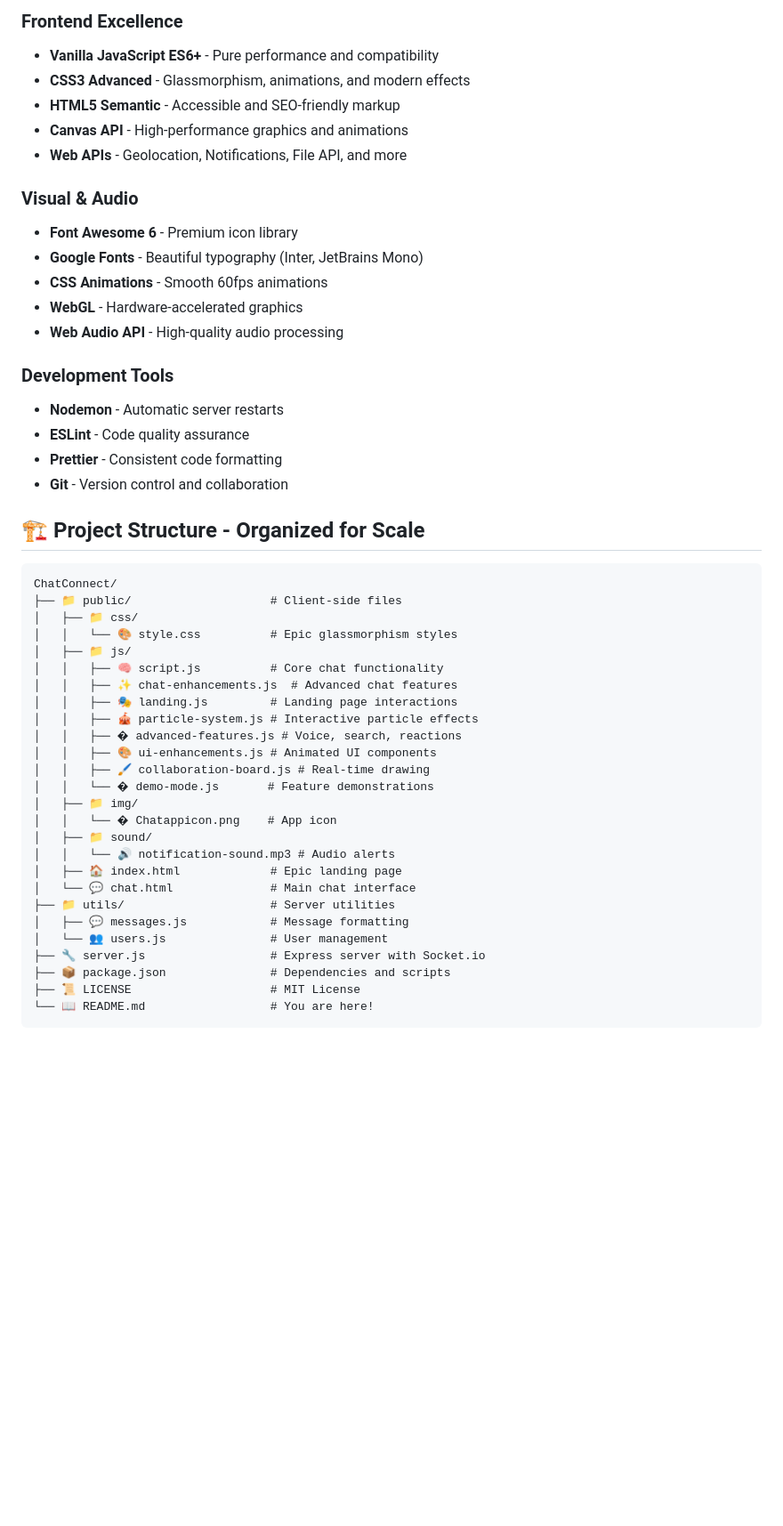
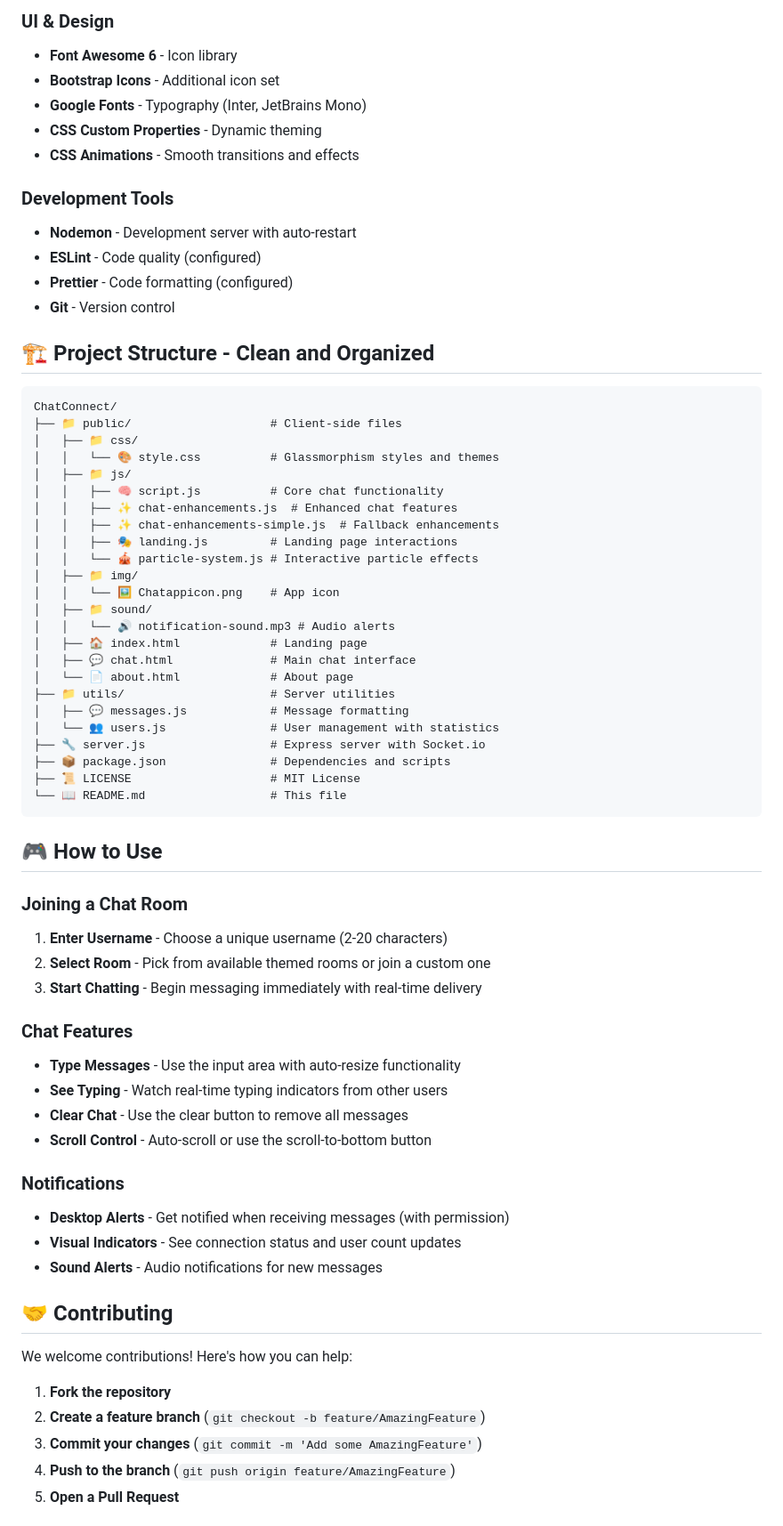
Before and after one commit to Khushal-Me/ChatConnect, a Markdown page: README.md, the part around one of its changes. Shown at 89% size. Rendered like a GitHub page; blank space fills up the shorter version.

````diff
--- a/README.md
+++ b/README.md
@@ -144,51 +125,71 @@
 
-### Frontend Excellence
-- **Vanilla JavaScript ES6+** - Pure performance and compatibility
-- **CSS3 Advanced** - Glassmorphism, animations, and modern effects
-- **HTML5 Semantic** - Accessible and SEO-friendly markup
-- **Canvas API** - High-performance graphics and animations
-- **Web APIs** - Geolocation, Notifications, File API, and more
-
-### Visual & Audio
-- **Font Awesome 6** - Premium icon library
-- **Google Fonts** - Beautiful typography (Inter, JetBrains Mono)
-- **CSS Animations** - Smooth 60fps animations
-- **WebGL** - Hardware-accelerated graphics
-- **Web Audio API** - High-quality audio processing
+### UI & Design
+- **Font Awesome 6** - Icon library
+- **Bootstrap Icons** - Additional icon set
+- **Google Fonts** - Typography (Inter, JetBrains Mono)
+- **CSS Custom Properties** - Dynamic theming
+- **CSS Animations** - Smooth transitions and effects
 
 ### Development Tools
-- **Nodemon** - Automatic server restarts
-- **ESLint** - Code quality assurance
-- **Prettier** - Consistent code formatting
-- **Git** - Version control and collaboration
+- **Nodemon** - Development server with auto-restart
+- **ESLint** - Code quality (configured)
+- **Prettier** - Code formatting (configured)
+- **Git** - Version control
 
-## 🏗️ Project Structure - Organized for Scale
+## 🏗️ Project Structure - Clean and Organized
 
 ```
 ChatConnect/
 ├── 📁 public/                    # Client-side files
 │   ├── 📁 css/
-│   │   └── 🎨 style.css          # Epic glassmorphism styles
+│   │   └── 🎨 style.css          # Glassmorphism styles and themes
 │   ├── 📁 js/
 │   │   ├── 🧠 script.js          # Core chat functionality
-│   │   ├── ✨ chat-enhancements.js  # Advanced chat features
+│   │   ├── ✨ chat-enhancements.js  # Enhanced chat features
+│   │   ├── ✨ chat-enhancements-simple.js  # Fallback enhancements
 │   │   ├── 🎭 landing.js         # Landing page interactions
-│   │   ├── 🎪 particle-system.js # Interactive particle effects
-│   │   ├── � advanced-features.js # Voice, search, reactions
-│   │   ├── 🎨 ui-enhancements.js # Animated UI components
-│   │   ├── 🖌️ collaboration-board.js # Real-time drawing
-│   │   └── � demo-mode.js       # Feature demonstrations
+│   │   └── 🎪 particle-system.js # Interactive particle effects
 │   ├── 📁 img/
-│   │   └── �️ Chatappicon.png    # App icon
+│   │   └── 🖼️ Chatappicon.png    # App icon
 │   ├── 📁 sound/
 │   │   └── 🔊 notification-sound.mp3 # Audio alerts
-│   ├── 🏠 index.html             # Epic landing page
-│   └── 💬 chat.html              # Main chat interface
+│   ├── 🏠 index.html             # Landing page
+│   ├── 💬 chat.html              # Main chat interface
+│   └── 📄 about.html             # About page
 ├── 📁 utils/                     # Server utilities
 │   ├── 💬 messages.js            # Message formatting
-│   └── 👥 users.js               # User management
+│   └── 👥 users.js               # User management with statistics
 ├── 🔧 server.js                  # Express server with Socket.io
 ├── 📦 package.json               # Dependencies and scripts
 ├── 📜 LICENSE                    # MIT License
-└── 📖 README.md                  # You are here!
+└── 📖 README.md                  # This file
 ```
+
+## 🎮 How to Use
+
+### Joining a Chat Room
+1. **Enter Username** - Choose a unique username (2-20 characters)
+2. **Select Room** - Pick from available themed rooms or join a custom one
+3. **Start Chatting** - Begin messaging immediately with real-time delivery
+
+### Chat Features
+- **Type Messages** - Use the input area with auto-resize functionality
+- **See Typing** - Watch real-time typing indicators from other users
+- **Clear Chat** - Use the clear button to remove all messages
+- **Scroll Control** - Auto-scroll or use the scroll-to-bottom button
+
+### Notifications
+- **Desktop Alerts** - Get notified when receiving messages (with permission)
+- **Visual Indicators** - See connection status and user count updates
+- **Sound Alerts** - Audio notifications for new messages
+
+## 🤝 Contributing
+
+We welcome contributions! Here's how you can help:
+
+1. **Fork the repository**
+2. **Create a feature branch** (`git checkout -b feature/AmazingFeature`)
+3. **Commit your changes** (`git commit -m 'Add some AmazingFeature'`)
+4. **Push to the branch** (`git push origin feature/AmazingFeature`)
+5. **Open a Pull Request**
+
````
Also changed, not shown: other parts of README.md (+107 -84 lines).
